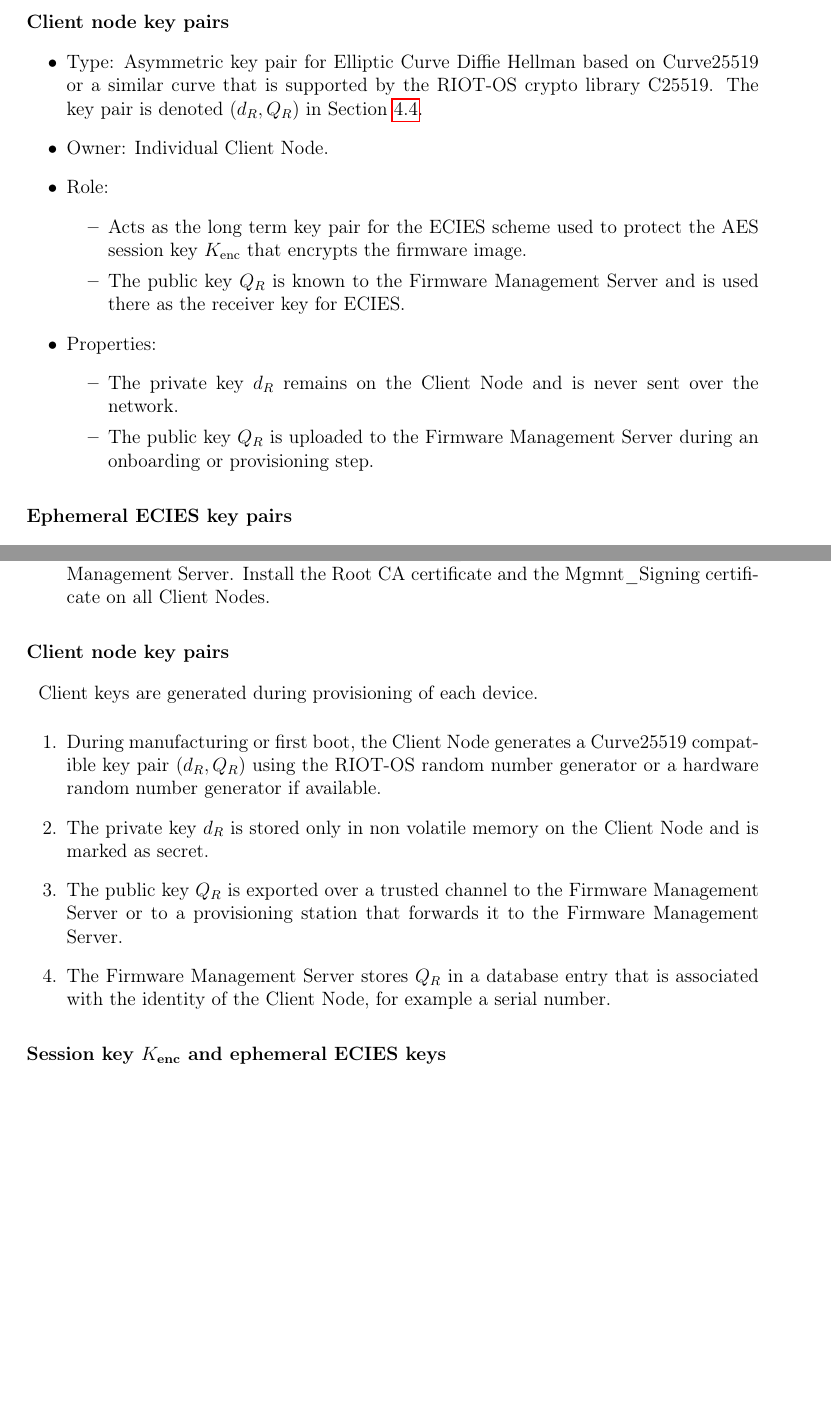
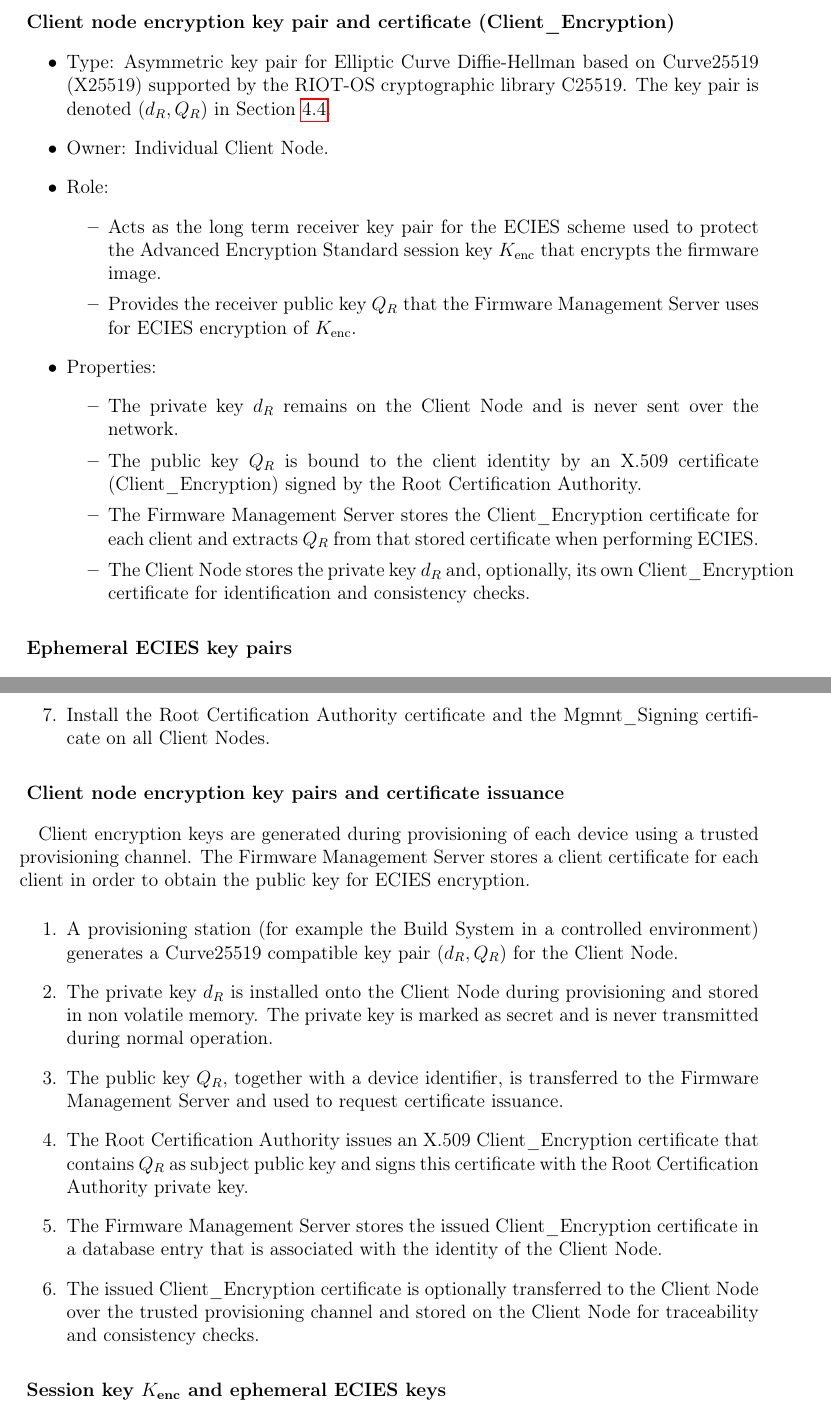
Before and after one commit to ernst-schwaiger/MES, a LaTeX document (Doc/start.tex, which reads Doc/chapter3_KeyManagement.tex): two parts of pages 10 and 12 of 19, joined at a grey line, cut at the place of the change, the shorter picture padded with empty space. Compiled offline with pdfLaTeX.

Commit message:
Update chapter3_KeyManagement.tex

```diff
--- a/Doc/chapter3_KeyManagement.tex
+++ b/Doc/chapter3_KeyManagement.tex
@@ -88,24 +90,27 @@ Firmware Management Server signing key pair (Mgmnt\_Signing)
 
 
 \subsubsection{
-Client node key pairs
+Client node encryption key pair and certificate (Client\_Encryption)
 }\label{subsubsec:clientNodeKeyPairs}
 
-
 \begin{itemize}
-    \item Type: Asymmetric key pair for Elliptic Curve Diffie Hellman based on Curve25519 or a similar curve that is supported by the RIOT-OS crypto library C25519. The key pair is denoted $(d_R, Q_R)$ in Section \ref{sec:dataEncryption}.
+    \item Type: Asymmetric key pair for Elliptic Curve Diffie-Hellman based on Curve25519 (X25519) supported by the RIOT-OS cryptographic library C25519. The key pair is denoted $(d_R, Q_R)$ in Section \ref{sec:dataEncryption}.
     \item Owner: Individual Client Node.
     \item Role:
     \begin{itemize}
-        \item Acts as the long term key pair for the ECIES scheme used to protect the AES session key $K_{\text{enc}}$ that encrypts the firmware image.
-        \item The public key $Q_R$ is known to the Firmware Management Server and is used there as the receiver key for ECIES.
+        \item Acts as the long term receiver key pair for the ECIES scheme used to protect the Advanced Encryption Standard session key $K_{\text{enc}}$ that encrypts the firmware image.
+        \item Provides the receiver public key $Q_R$ that the Firmware Management Server uses for ECIES encryption of $K_{\text{enc}}$.
     \end{itemize}
     \item Properties:
     \begin{itemize}
         \item The private key $d_R$ remains on the Client Node and is never sent over the network.
-        \item The public key $Q_R$ is uploaded to the Firmware Management Server during an onboarding or provisioning step.
+        \item The public key $Q_R$ is bound to the client identity by an X.509 certificate (Client\_Encryption) signed by the Root Certification Authority.
+        \item The Firmware Management Server stores the Client\_Encryption certificate for each client and extracts $Q_R$ from that stored certificate when performing ECIES.
+        \item The Client Node stores the private key $d_R$ and, optionally, its own Client\_Encryption certificate for identification and consistency checks.
     \end{itemize}
 \end{itemize}
+
+
 
 
 \subsubsection{
@@ -191,20 +195,26 @@ Root CA and certificate keys
-    \item Install the Root CA certificate and the Build\_Signing certificate on the Firmware Management Server. Install the Root CA certificate and the Mgmnt\_Signing certificate on all Client Nodes.
+    \item On the Root Certification Authority machine, issue two certificates: one for the Build\_Signing key and one for the Mgmnt\_Signing key. Both certificates are signed with the Root Certification Authority key.
+    \item Install the Root Certification Authority certificate and the Build\_Signing certificate on the Firmware Management Server.
+    \item Install the Root Certification Authority certificate and the Mgmnt\_Signing certificate on all Client Nodes.
 \end{enumerate}
 
 
+
 \subsubsection{
-Client node key pairs
-}\label{subsubsec:clientNodeKeyPairs}
+Client node encryption key pairs and certificate issuance
+}\label{subsubsec:clientNodeKeyPairsKeyGeneration}
+
+\paragraph{} Client encryption keys are generated during provisioning of each device using a trusted provisioning channel. The Firmware Management Server stores a client certificate for each client in order to obtain the public key for ECIES encryption.
+
+\begin{enumerate}
+    \item A provisioning station (for example the Build System in a controlled environment) generates a Curve25519 compatible key pair $(d_R, Q_R)$ for the Client Node.
+    \item The private key $d_R$ is installed onto the Client Node during provisioning and stored in non volatile memory. The private key is marked as secret and is never transmitted during normal operation.
+    \item The public key $Q_R$, together with a device identifier, is transferred to the Firmware Management Server and used to request certificate issuance.
+    \item The Root Certification Authority issues an X.509 Client\_Encryption certificate that contains $Q_R$ as subject public key and signs this certificate with the Root Certification Authority private key.
+    \item The Firmware Management Server stores the issued Client\_Encryption certificate in a database entry that is associated with the identity of the Client Node.
+    \item The issued Client\_Encryption certificate is optionally transferred to the Client Node over the trusted provisioning channel and stored on the Client Node for traceability and consistency checks.
+\end{enumerate}
 
 
-\paragraph{} Client keys are generated during provisioning of each device.
-
-\begin{enumerate}
-    \item During manufacturing or first boot, the Client Node generates a Curve25519 compatible key pair $(d_R, Q_R)$ using the RIOT-OS random number generator or a hardware random number generator if available.
-    \item The private key $d_R$ is stored only in non volatile memory on the Client Node and is marked as secret.
-    \item The public key $Q_R$ is exported over a trusted channel to the Firmware Management Server or to a provisioning station that forwards it to the Firmware Management Server.
-    \item The Firmware Management Server stores $Q_R$ in a database entry that is associated with the identity of the Client Node, for example a serial number.
-\end{enumerate}
 
 
 \subsubsection{
```
Also changed, not shown: Doc/chapter3_KeyManagement.tex (49 more changed lines).
